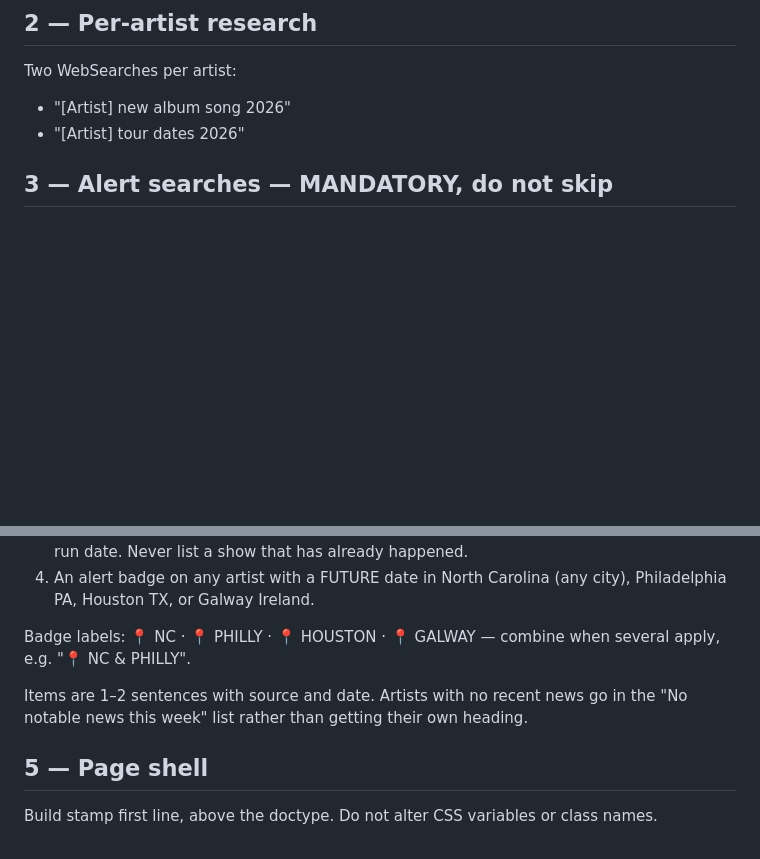
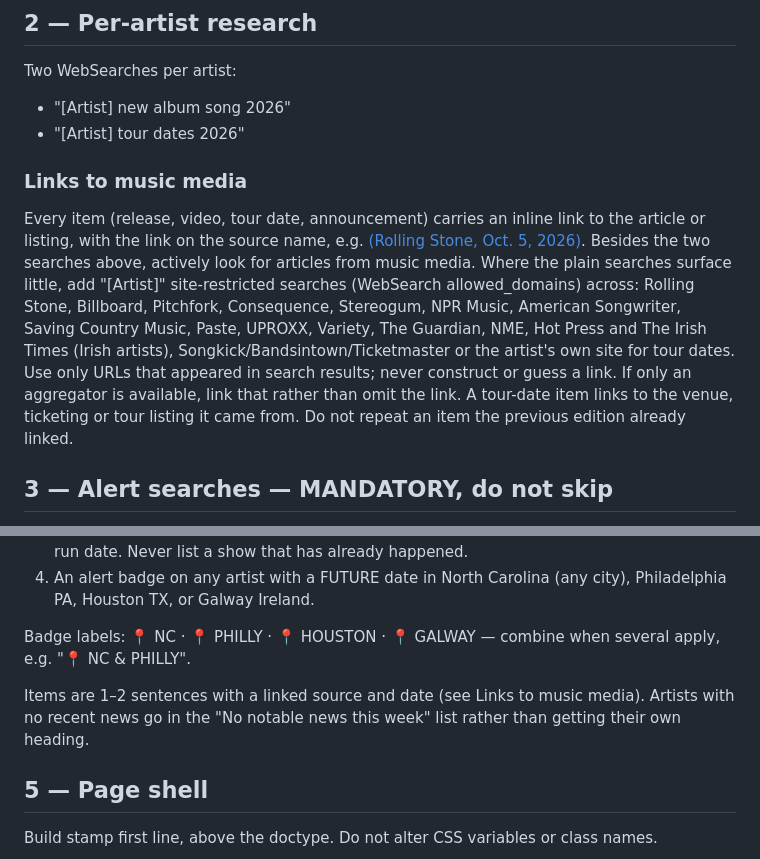
Before and after one commit to tarpeyjr-netizen/tarpey-daily-brief, a Markdown page: jobs/music.md, 2 parts joined by grey strips. Rendered like a GitHub page; blank space fills up the shorter version.

Commit message:
spec: music.md add linked music-media sources

```diff
--- a/jobs/music.md
+++ b/jobs/music.md
@@ -14,6 +14,18 @@ searching. No fallback list. A missing or unreadable CSV is a FAILED page.
 Two WebSearches per artist:
 - "[Artist] new album song 2026"
 - "[Artist] tour dates 2026"
+
+### Links to music media
+Every item (release, video, tour date, announcement) carries an inline link to the article or
+listing, with the link on the source name, e.g. <a href="URL">(Rolling Stone, Oct. 5, 2026)</a>.
+Besides the two searches above, actively look for articles from music media. Where the plain
+searches surface little, add "[Artist]" site-restricted searches (WebSearch allowed_domains) across:
+Rolling Stone, Billboard, Pitchfork, Consequence, Stereogum, NPR Music, American Songwriter,
+Saving Country Music, Paste, UPROXX, Variety, The Guardian, NME, Hot Press and The Irish Times
+(Irish artists), Songkick/Bandsintown/Ticketmaster or the artist's own site for tour dates.
+Use only URLs that appeared in search results; never construct or guess a link. If only an
+aggregator is available, link that rather than omit the link. A tour-date item links to the venue,
+ticketing or tour listing it came from. Do not repeat an item the previous edition already linked.
 
 ## 3 — Alert searches — MANDATORY, do not skip
 Split the roster into two roughly equal halves in file order. Run EIGHT batched OR-queries,
@@ -42,7 +54,7 @@ Run all eight every time.
 Badge labels: 📍 NC · 📍 PHILLY · 📍 HOUSTON · 📍 GALWAY — combine when several apply, e.g.
 "📍 NC & PHILLY".
 
-Items are 1–2 sentences with source and date. Artists with no recent news go in the "No notable
+Items are 1–2 sentences with a linked source and date (see Links to music media). Artists with no recent news go in the "No notable
 news this week" list rather than getting their own heading.
 
 ## 5 — Page shell
```
